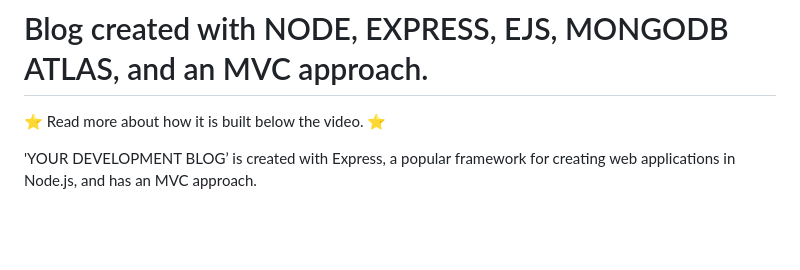
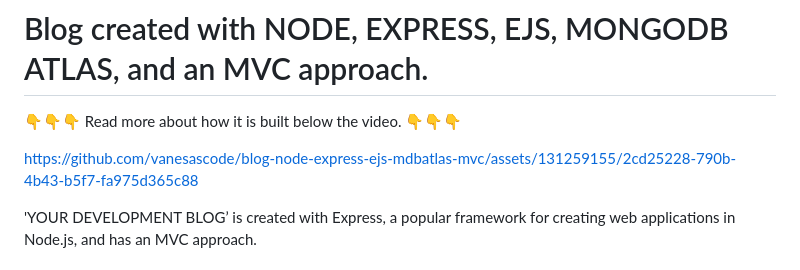
Before and after one commit to vanesascode/blog-node-express-ejs-mdbatlas-mvc, a Markdown page: Readme.md, the part around the change. Drawn GitHub-style; blank space fills up the shorter version.

```diff
--- a/Readme.md
+++ b/Readme.md
@@ -1,5 +1,7 @@
 # Blog created with NODE, EXPRESS, EJS, MONGODB ATLAS, and an MVC approach.
-⭐ Read more about how it is built below the video. ⭐
+👇👇👇 Read more about how it is built below the video. 👇👇👇
+
+https://github.com/vanesascode/blog-node-express-ejs-mdbatlas-mvc/assets/131259155/2cd25228-790b-4b43-b5f7-fa975d365c88
 
 
 'YOUR DEVELOPMENT BLOG’ is created with Express, a popular framework for creating web applications in Node.js, and has an MVC approach.
```
